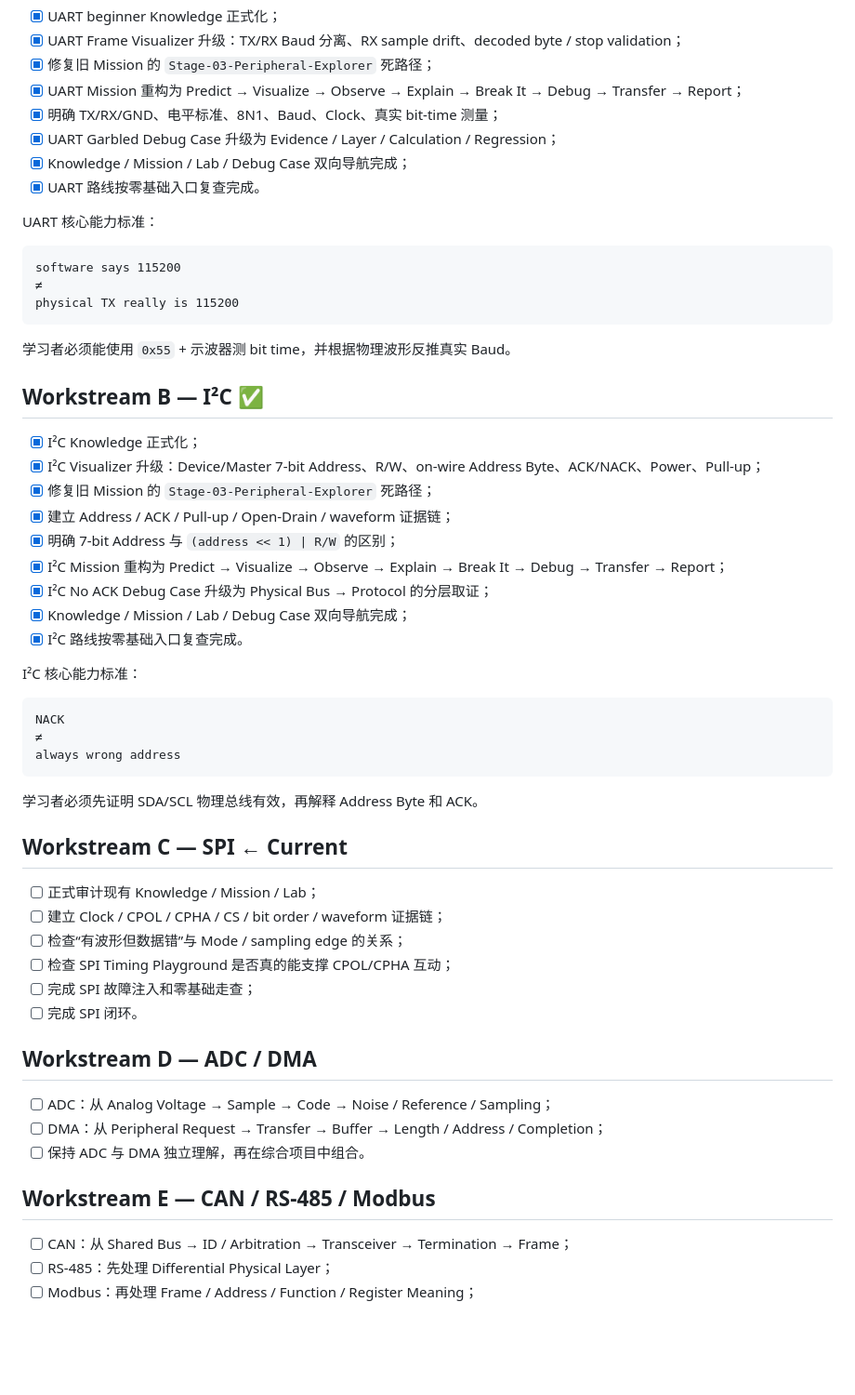
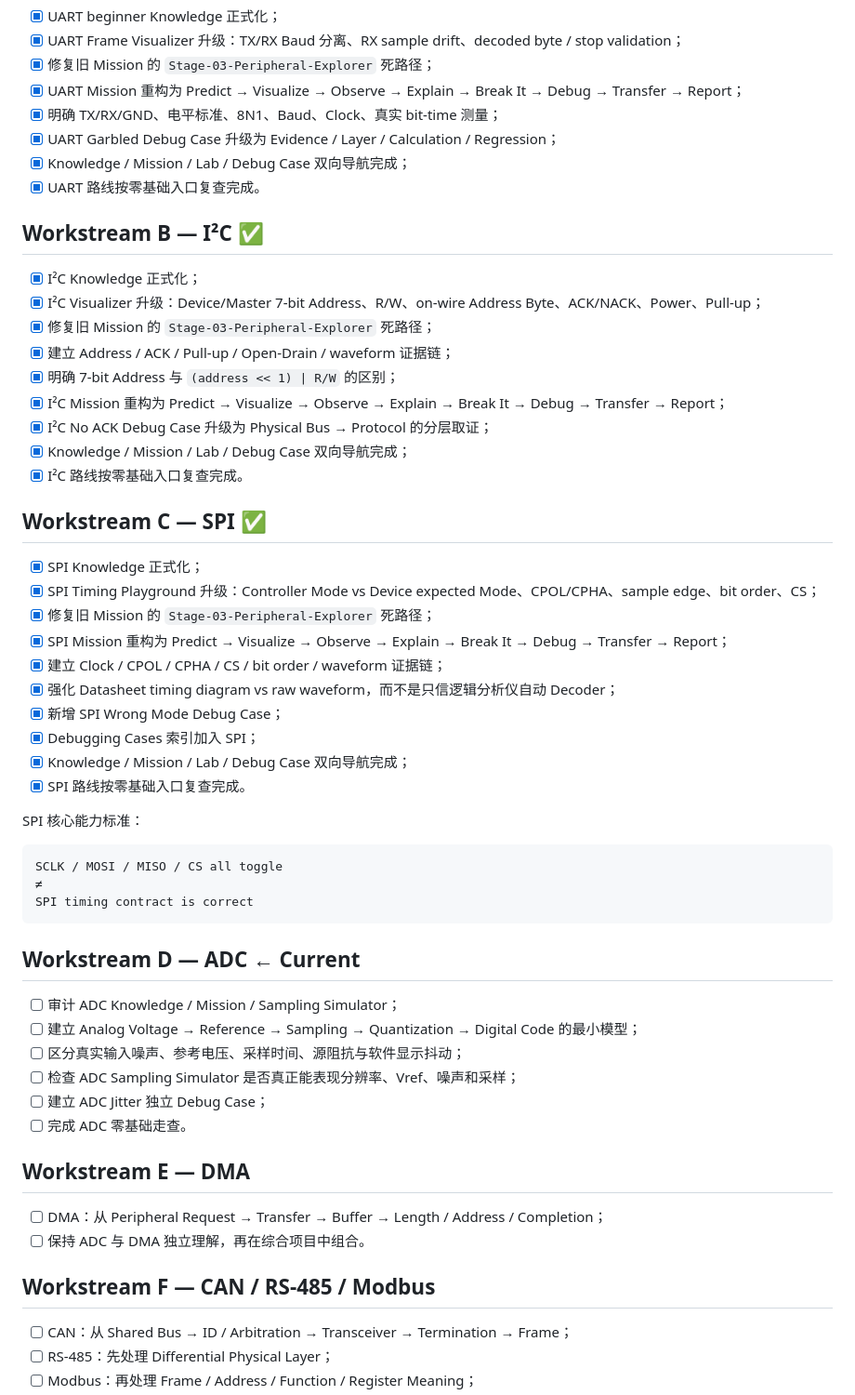
Before and after one commit to 2740219773/Road-to--embedded, a Markdown page: 09-Progress/Current.md, the part around one of its changes. Shown at 93% size. Rendered like a GitHub page; blank space fills up the shorter version.

Commit message:
V2.3 Phase B: mark SPI loop formalized

````diff
--- a/09-Progress/Current.md
+++ b/09-Progress/Current.md
@@ -57,16 +57,6 @@ UART ✅
 - [x] Knowledge / Mission / Lab / Debug Case 双向导航完成；
 - [x] UART 路线按零基础入口复查完成。
 
-UART 核心能力标准：
-
-```text
-software says 115200
-≠
-physical TX really is 115200
-```
-
-学习者必须能使用 `0x55` + 示波器测 bit time，并根据物理波形反推真实 Baud。
-
 ## Workstream B — I²C ✅
 
 - [x] I²C Knowledge 正式化；
@@ -79,32 +69,42 @@ physical TX really is 115200
 - [x] Knowledge / Mission / Lab / Debug Case 双向导航完成；
 - [x] I²C 路线按零基础入口复查完成。
 
-I²C 核心能力标准：
+## Workstream C — SPI ✅
+
+- [x] SPI Knowledge 正式化；
+- [x] SPI Timing Playground 升级：Controller Mode vs Device expected Mode、CPOL/CPHA、sample edge、bit order、CS；
+- [x] 修复旧 Mission 的 `Stage-03-Peripheral-Explorer` 死路径；
+- [x] SPI Mission 重构为 Predict → Visualize → Observe → Explain → Break It → Debug → Transfer → Report；
+- [x] 建立 Clock / CPOL / CPHA / CS / bit order / waveform 证据链；
+- [x] 强化 Datasheet timing diagram vs raw waveform，而不是只信逻辑分析仪自动 Decoder；
+- [x] 新增 SPI Wrong Mode Debug Case；
+- [x] Debugging Cases 索引加入 SPI；
+- [x] Knowledge / Mission / Lab / Debug Case 双向导航完成；
+- [x] SPI 路线按零基础入口复查完成。
+
+SPI 核心能力标准：
 
 ```text
-NACK
+SCLK / MOSI / MISO / CS all toggle
 ≠
-always wrong address
+SPI timing contract is correct
 ```
 
-学习者必须先证明 SDA/SCL 物理总线有效，再解释 Address Byte 和 ACK。
+## Workstream D — ADC ← Current
 
-## Workstream C — SPI ← Current
+- [ ] 审计 ADC Knowledge / Mission / Sampling Simulator；
+- [ ] 建立 Analog Voltage → Reference → Sampling → Quantization → Digital Code 的最小模型；
+- [ ] 区分真实输入噪声、参考电压、采样时间、源阻抗与软件显示抖动；
+- [ ] 检查 ADC Sampling Simulator 是否真正能表现分辨率、Vref、噪声和采样；
+- [ ] 建立 ADC Jitter 独立 Debug Case；
+- [ ] 完成 ADC 零基础走查。
 
-- [ ] 正式审计现有 Knowledge / Mission / Lab；
-- [ ] 建立 Clock / CPOL / CPHA / CS / bit order / waveform 证据链；
-- [ ] 检查“有波形但数据错”与 Mode / sampling edge 的关系；
-- [ ] 检查 SPI Timing Playground 是否真的能支撑 CPOL/CPHA 互动；
-- [ ] 完成 SPI 故障注入和零基础走查；
-- [ ] 完成 SPI 闭环。
+## Workstream E — DMA
 
-## Workstream D — ADC / DMA
-
-- [ ] ADC：从 Analog Voltage → Sample → Code → Noise / Reference / Sampling；
 - [ ] DMA：从 Peripheral Request → Transfer → Buffer → Length / Address / Completion；
 - [ ] 保持 ADC 与 DMA 独立理解，再在综合项目中组合。
 
-## Workstream E — CAN / RS-485 / Modbus
+## Workstream F — CAN / RS-485 / Modbus
 
 - [ ] CAN：从 Shared Bus → ID / Arbitration → Transceiver → Termination → Frame；
 - [ ] RS-485：先处理 Differential Physical Layer；
````
Also changed, not shown: other parts of 09-Progress/Current.md (+2 -2 lines).
